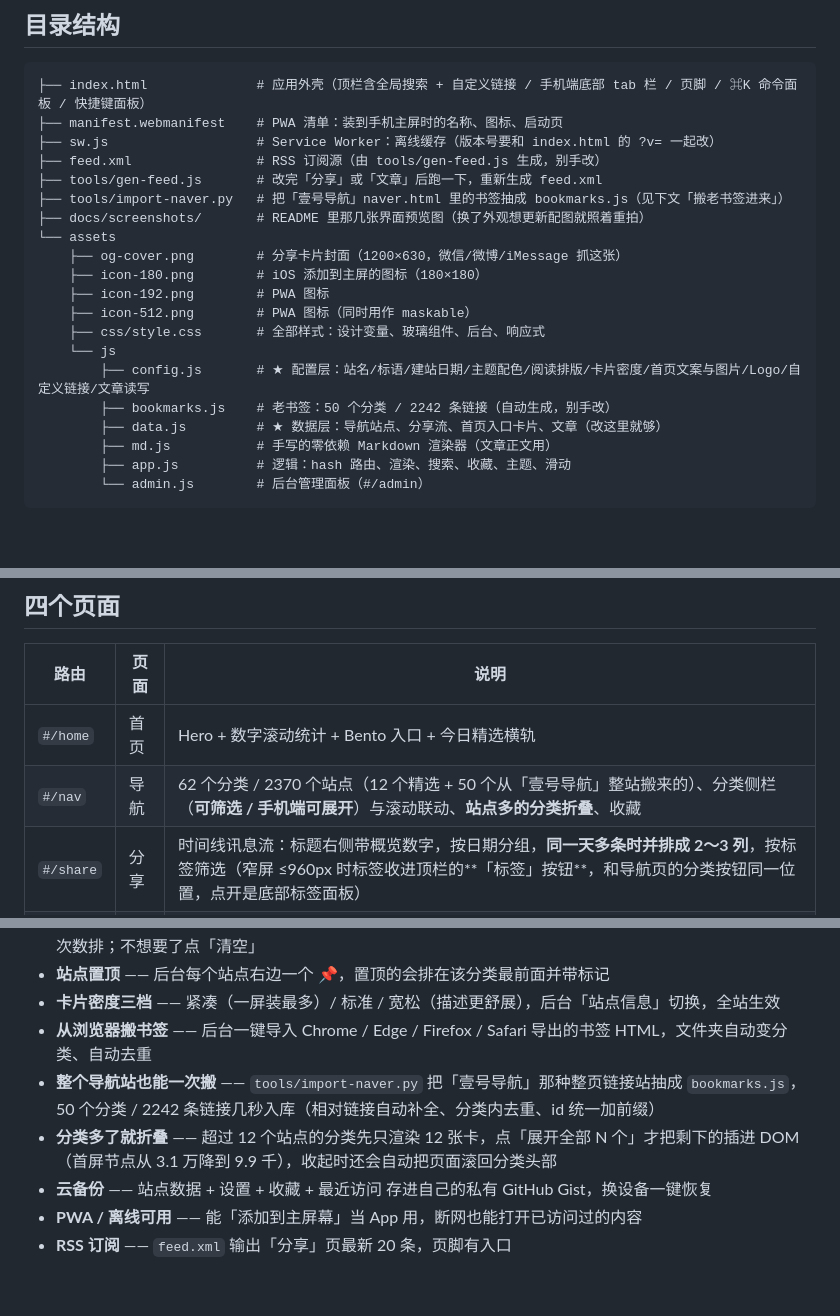
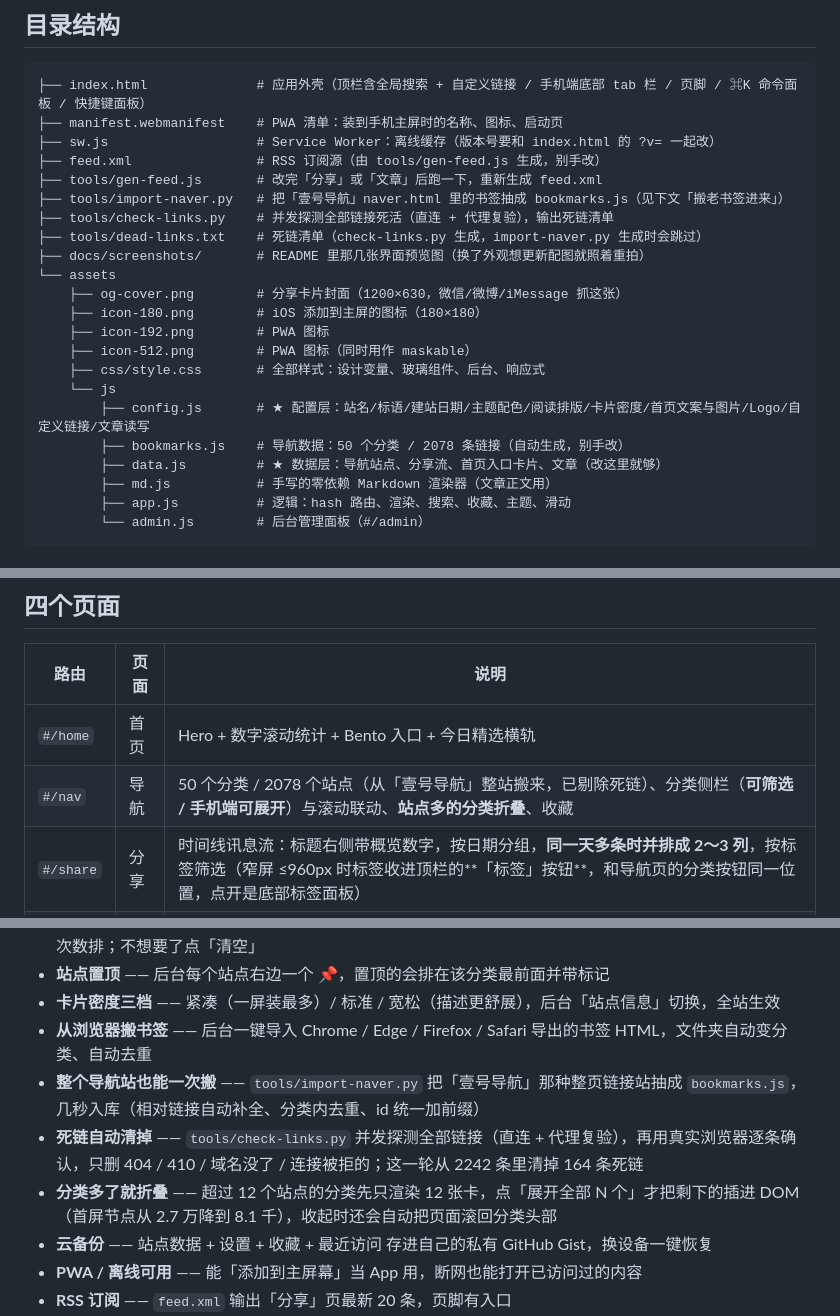
Before and after one commit to Mackxin/xingyu, a Markdown page: README.md, 3 parts joined by grey strips. GitHub-like rendering; blank space fills up the shorter version.

```diff
--- a/README.md
+++ b/README.md
@@ -57,6 +57,8 @@ git checkout -- . # 放弃还没提交的改动
 ├── feed.xml                # RSS 订阅源（由 tools/gen-feed.js 生成，别手改）
 ├── tools/gen-feed.js       # 改完「分享」或「文章」后跑一下，重新生成 feed.xml
 ├── tools/import-naver.py   # 把「壹号导航」naver.html 里的书签抽成 bookmarks.js（见下文「搬老书签进来」）
+├── tools/check-links.py    # 并发探测全部链接死活（直连 + 代理复验），输出死链清单
+├── tools/dead-links.txt    # 死链清单（check-links.py 生成，import-naver.py 生成时会跳过）
 ├── docs/screenshots/       # README 里那几张界面预览图（换了外观想更新配图就照着重拍）
 └── assets
     ├── og-cover.png        # 分享卡片封面（1200×630，微信/微博/iMessage 抓这张）
@@ -66,7 +68,7 @@ git checkout -- . # 放弃还没提交的改动
     ├── css/style.css       # 全部样式：设计变量、玻璃组件、后台、响应式
     └── js
         ├── config.js       # ★ 配置层：站名/标语/建站日期/主题配色/阅读排版/卡片密度/首页文案与图片/Logo/自定义链接/文章读写
-        ├── bookmarks.js    # 老书签：50 个分类 / 2242 条链接（自动生成，别手改）
+        ├── bookmarks.js    # 导航数据：50 个分类 / 2078 条链接（自动生成，别手改）
         ├── data.js         # ★ 数据层：导航站点、分享流、首页入口卡片、文章（改这里就够）
         ├── md.js           # 手写的零依赖 Markdown 渲染器（文章正文用）
         ├── app.js          # 逻辑：hash 路由、渲染、搜索、收藏、主题、滑动
@@ -461,7 +473,7 @@ git push
 | 路由 | 页面 | 说明 |
 | --- | --- | --- |
 | `#/home`  | 首页 | Hero + 数字滚动统计 + Bento 入口 + 今日精选横轨 |
-| `#/nav`   | 导航 | 62 个分类 / 2370 个站点（12 个精选 + 50 个从「壹号导航」整站搬来的）、分类侧栏（**可筛选 / 手机端可展开**）与滚动联动、**站点多的分类折叠**、收藏 |
+| `#/nav`   | 导航 | 50 个分类 / 2078 个站点（从「壹号导航」整站搬来，已剔除死链）、分类侧栏（**可筛选 / 手机端可展开**）与滚动联动、**站点多的分类折叠**、收藏 |
 | `#/share` | 分享 | 时间线讯息流：标题右侧带概览数字，按日期分组，**同一天多条时并排成 2～3 列**，按标签筛选（窄屏 ≤960px 时标签收进顶栏的**「标签」按钮**，和导航页的分类按钮同一位置，点开是底部标签面板） |
 | `#/post`  | 文章 | 自己写的长文：按年份分组、标签筛选、置顶；**大屏一行最多排三篇**（≥1180px 两列、≥1560px 三列）；`#/post/<id>` 是阅读页，带悬浮目录与上一篇 / 下一篇 |
 
@@ -479,8 +491,9 @@ git push
 - **站点置顶** —— 后台每个站点右边一个 📌，置顶的会排在该分类最前面并带标记
 - **卡片密度三档** —— 紧凑（一屏装最多）/ 标准 / 宽松（描述更舒展），后台「站点信息」切换，全站生效
 - **从浏览器搬书签** —— 后台一键导入 Chrome / Edge / Firefox / Safari 导出的书签 HTML，文件夹自动变分类、自动去重
-- **整个导航站也能一次搬** —— `tools/import-naver.py` 把「壹号导航」那种整页链接站抽成 `bookmarks.js`，50 个分类 / 2242 条链接几秒入库（相对链接自动补全、分类内去重、id 统一加前缀）
-- **分类多了就折叠** —— 超过 12 个站点的分类先只渲染 12 张卡，点「展开全部 N 个」才把剩下的插进 DOM（首屏节点从 3.1 万降到 9.9 千），收起时还会自动把页面滚回分类头部
+- **整个导航站也能一次搬** —— `tools/import-naver.py` 把「壹号导航」那种整页链接站抽成 `bookmarks.js`，几秒入库（相对链接自动补全、分类内去重、id 统一加前缀）
+- **死链自动清掉** —— `tools/check-links.py` 并发探测全部链接（直连 + 代理复验），再用真实浏览器逐条确认，只删 404 / 410 / 域名没了 / 连接被拒的；这一轮从 2242 条里清掉 164 条死链
+- **分类多了就折叠** —— 超过 12 个站点的分类先只渲染 12 张卡，点「展开全部 N 个」才把剩下的插进 DOM（首屏节点从 2.7 万降到 8.1 千），收起时还会自动把页面滚回分类头部
 - **云备份** —— 站点数据 + 设置 + 收藏 + 最近访问 存进自己的私有 GitHub Gist，换设备一键恢复
 - **PWA / 离线可用** —— 能「添加到主屏幕」当 App 用，断网也能打开已访问过的内容
 - **RSS 订阅** —— `feed.xml` 输出「分享」页最新 20 条，页脚有入口
```
Also changed, not shown: other parts of README.md (+18 -8 lines), docs/screenshots/02-nav.jpg, docs/screenshots/09-nav-fold.jpg, 8 other files.
